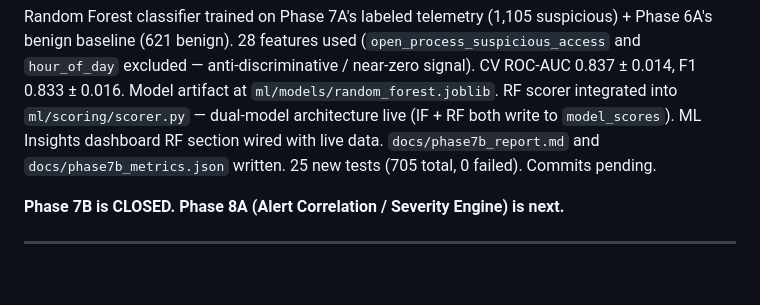
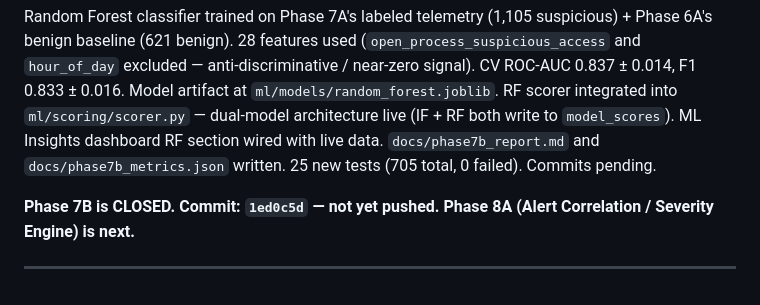
Before and after one commit to AyushNaik04/ShadowSensor, a Markdown page: progress_log.md, the part around the change. GitHub-like rendering.

```diff
--- a/progress_log.md
+++ b/progress_log.md
@@ -705,6 +705,6 @@ All 5 subphase CSVs combined into `data/features/suspicious.csv` (1,105 rows, 31
 
 Random Forest classifier trained on Phase 7A's labeled telemetry (1,105 suspicious) + Phase 6A's benign baseline (621 benign). 28 features used (`open_process_suspicious_access` and `hour_of_day` excluded — anti-discriminative / near-zero signal). CV ROC-AUC 0.837 ± 0.014, F1 0.833 ± 0.016. Model artifact at `ml/models/random_forest.joblib`. RF scorer integrated into `ml/scoring/scorer.py` — dual-model architecture live (IF + RF both write to `model_scores`). ML Insights dashboard RF section wired with live data. `docs/phase7b_report.md` and `docs/phase7b_metrics.json` written. 25 new tests (705 total, 0 failed). Commits pending.
 
-**Phase 7B is CLOSED. Phase 8A (Alert Correlation / Severity Engine) is next.**
+**Phase 7B is CLOSED. Commit: `1ed0c5d` — not yet pushed. Phase 8A (Alert Correlation / Severity Engine) is next.**
 
 ---
```
Also changed, not shown: progress_log_phase7b.md (+6 -0 lines), status.md (+1 -1 lines).
